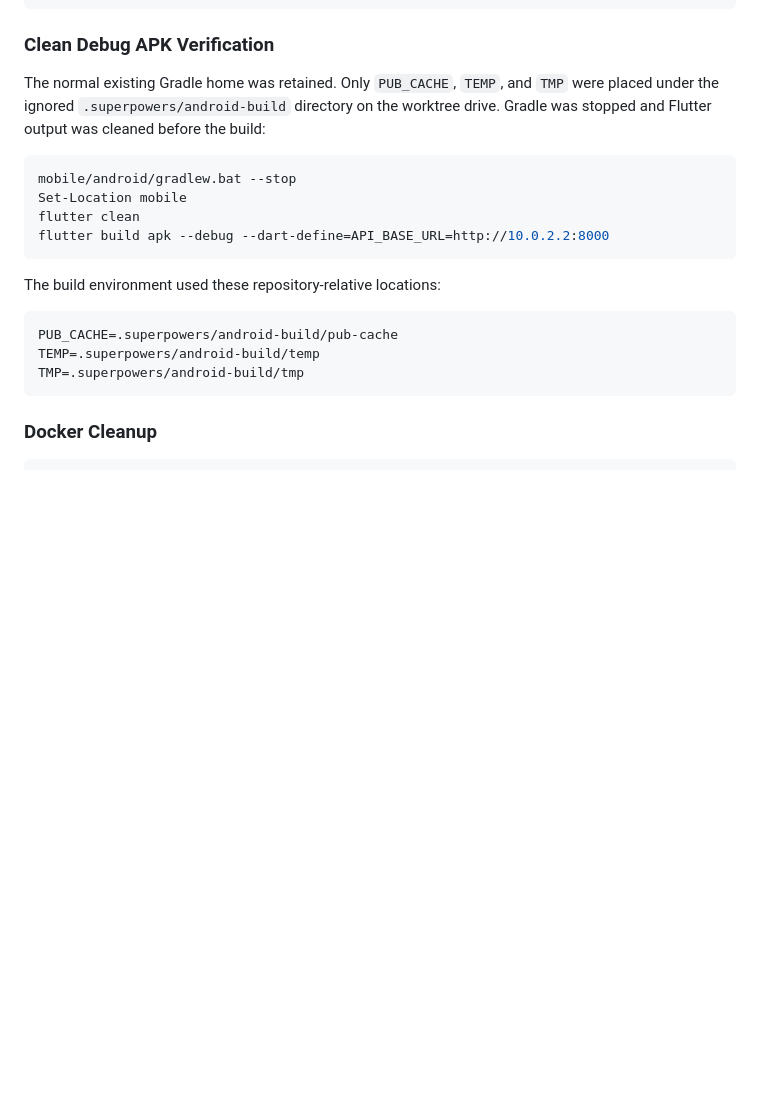
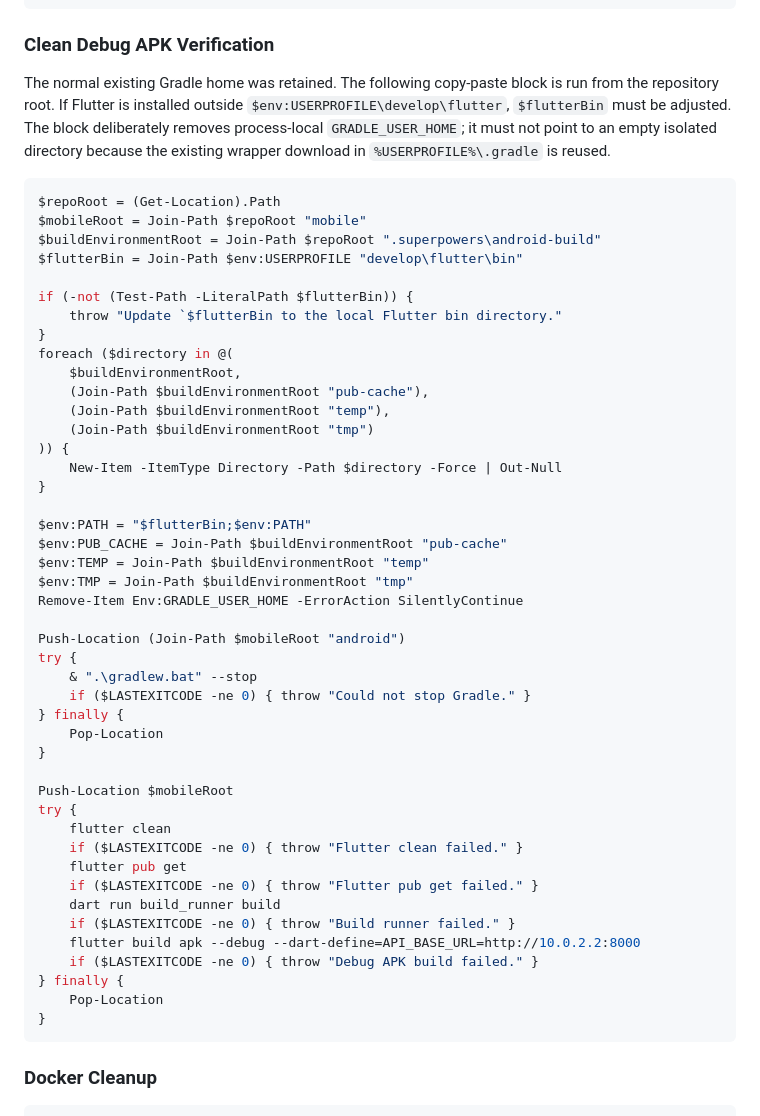
Before and after one commit to Aikozzzz/safe_myanmar, a Markdown page: docs/verification/live-earthquake-vertical-slice.md, the part around the change. Drawn GitHub-style; blank space fills up the shorter version.

````diff
--- a/docs/verification/live-earthquake-vertical-slice.md
+++ b/docs/verification/live-earthquake-vertical-slice.md
@@ -84,24 +84,58 @@ flutter test
 
 ### Clean Debug APK Verification
 
-The normal existing Gradle home was retained. Only `PUB_CACHE`, `TEMP`, and
-`TMP` were placed under the ignored `.superpowers/android-build` directory on
-the worktree drive. Gradle was stopped and Flutter output was cleaned before the
-build:
+The normal existing Gradle home was retained. The following copy-paste block is
+run from the repository root. If Flutter is installed outside
+`$env:USERPROFILE\develop\flutter`, `$flutterBin` must be adjusted. The block
+deliberately removes process-local `GRADLE_USER_HOME`; it must not point to an
+empty isolated directory because the existing wrapper download in
+`%USERPROFILE%\.gradle` is reused.
 
 ```powershell
-mobile/android/gradlew.bat --stop
-Set-Location mobile
-flutter clean
-flutter build apk --debug --dart-define=API_BASE_URL=http://10.0.2.2:8000
-```
+$repoRoot = (Get-Location).Path
+$mobileRoot = Join-Path $repoRoot "mobile"
+$buildEnvironmentRoot = Join-Path $repoRoot ".superpowers\android-build"
+$flutterBin = Join-Path $env:USERPROFILE "develop\flutter\bin"
 
-The build environment used these repository-relative locations:
+if (-not (Test-Path -LiteralPath $flutterBin)) {
+    throw "Update `$flutterBin to the local Flutter bin directory."
+}
+foreach ($directory in @(
+    $buildEnvironmentRoot,
+    (Join-Path $buildEnvironmentRoot "pub-cache"),
+    (Join-Path $buildEnvironmentRoot "temp"),
+    (Join-Path $buildEnvironmentRoot "tmp")
+)) {
+    New-Item -ItemType Directory -Path $directory -Force | Out-Null
+}
 
-```text
-PUB_CACHE=.superpowers/android-build/pub-cache
-TEMP=.superpowers/android-build/temp
-TMP=.superpowers/android-build/tmp
+$env:PATH = "$flutterBin;$env:PATH"
+$env:PUB_CACHE = Join-Path $buildEnvironmentRoot "pub-cache"
+$env:TEMP = Join-Path $buildEnvironmentRoot "temp"
+$env:TMP = Join-Path $buildEnvironmentRoot "tmp"
+Remove-Item Env:GRADLE_USER_HOME -ErrorAction SilentlyContinue
+
+Push-Location (Join-Path $mobileRoot "android")
+try {
+    & ".\gradlew.bat" --stop
+    if ($LASTEXITCODE -ne 0) { throw "Could not stop Gradle." }
+} finally {
+    Pop-Location
+}
+
+Push-Location $mobileRoot
+try {
+    flutter clean
+    if ($LASTEXITCODE -ne 0) { throw "Flutter clean failed." }
+    flutter pub get
+    if ($LASTEXITCODE -ne 0) { throw "Flutter pub get failed." }
+    dart run build_runner build
+    if ($LASTEXITCODE -ne 0) { throw "Build runner failed." }
+    flutter build apk --debug --dart-define=API_BASE_URL=http://10.0.2.2:8000
+    if ($LASTEXITCODE -ne 0) { throw "Debug APK build failed." }
+} finally {
+    Pop-Location
+}
 ```
 
 ### Docker Cleanup
````
Also changed, not shown: README.md (+59 -8 lines).
